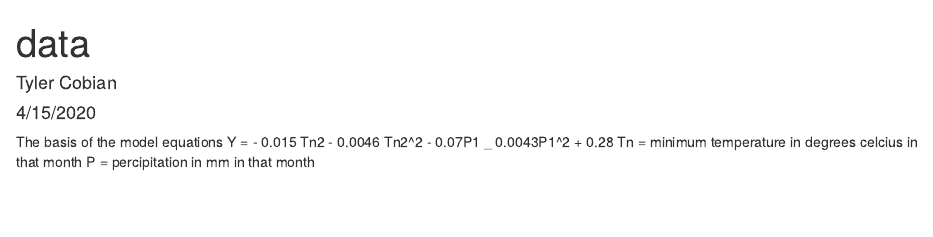
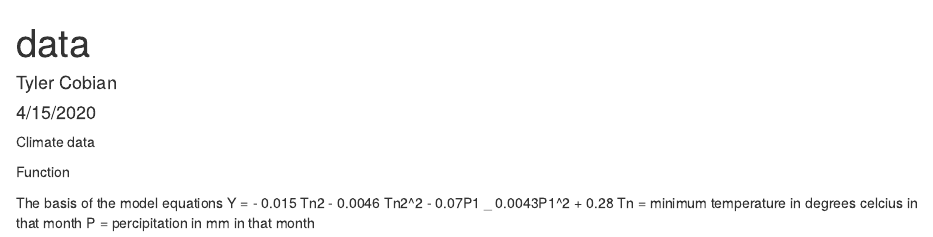
Before and after one commit to tcobian/ESM_232_Assignment-2, an R Markdown document (Assignment#2.Rmd): the page in a window 1100 px wide, from its top. Rendered offline with R 4.5, knitr and Pandoc, with nearby package versions.

Commit message:
small stuff

````diff
--- a/Assignment#2.Rmd
+++ b/Assignment#2.Rmd
@@ -10,7 +10,17 @@ knitr::opts_chunk$set(echo = TRUE)
 library(tidyverse)
 ```
 
+Climate data
+```{r}
+
+```
+
+Function
+
 The basis of the model equations
 Y = - 0.015 Tn2 - 0.0046 Tn2^2 - 0.07P1 _ 0.0043P1^2 + 0.28
 Tn = minimum temperature in degrees celcius in that month
 P = percipitation in mm in that month
+```{r}
+
+```
````
